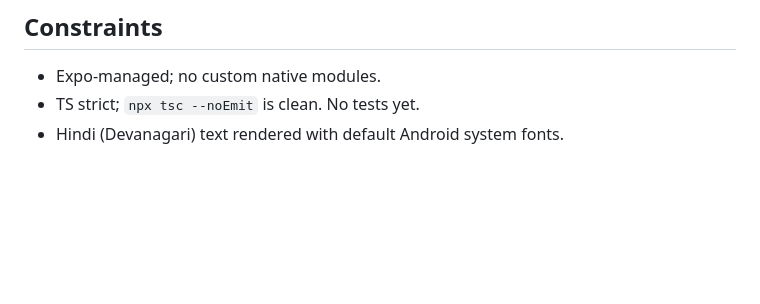
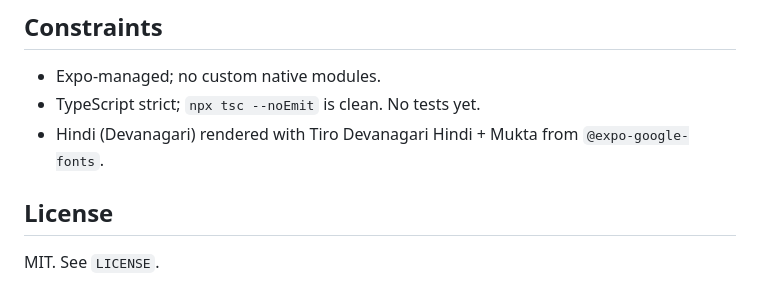
Before and after one commit to Begarudev/saheli, a Markdown page: README.md, the part around one of its changes. Drawn GitHub-style; blank space fills up the shorter version.

```diff
--- a/README.md
+++ b/README.md
@@ -137,5 +161,10 @@ these are wired up — Saheli is the front door, there's nothing to exit to.
 ## Constraints
 
 - Expo-managed; no custom native modules.
-- TS strict; `npx tsc --noEmit` is clean. No tests yet.
-- Hindi (Devanagari) text rendered with default Android system fonts.
+- TypeScript strict; `npx tsc --noEmit` is clean. No tests yet.
+- Hindi (Devanagari) rendered with Tiro Devanagari Hindi + Mukta from
+  `@expo-google-fonts`.
+
+## License
+
+MIT. See `LICENSE`.
```
Also changed, not shown: other parts of README.md (+97 -73 lines), DESIGN.md (+25 -31 lines).
